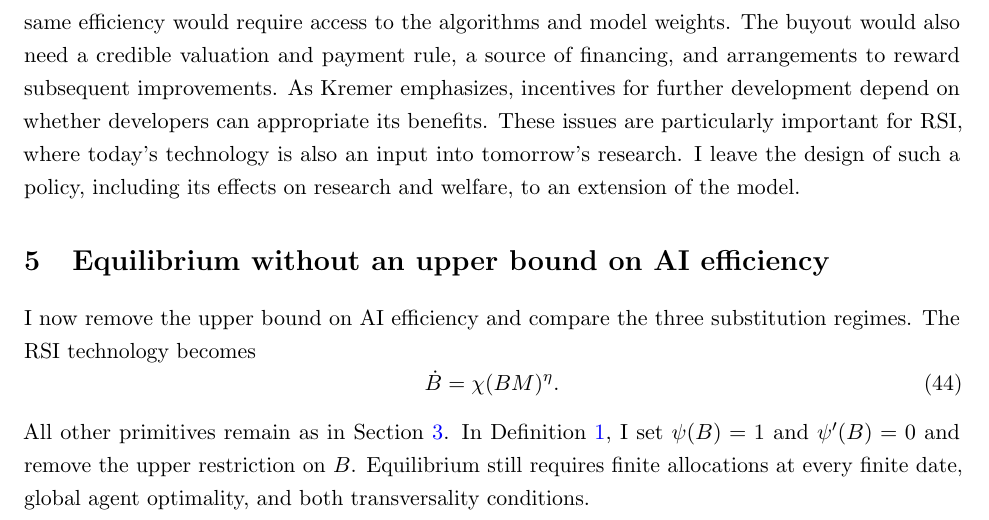
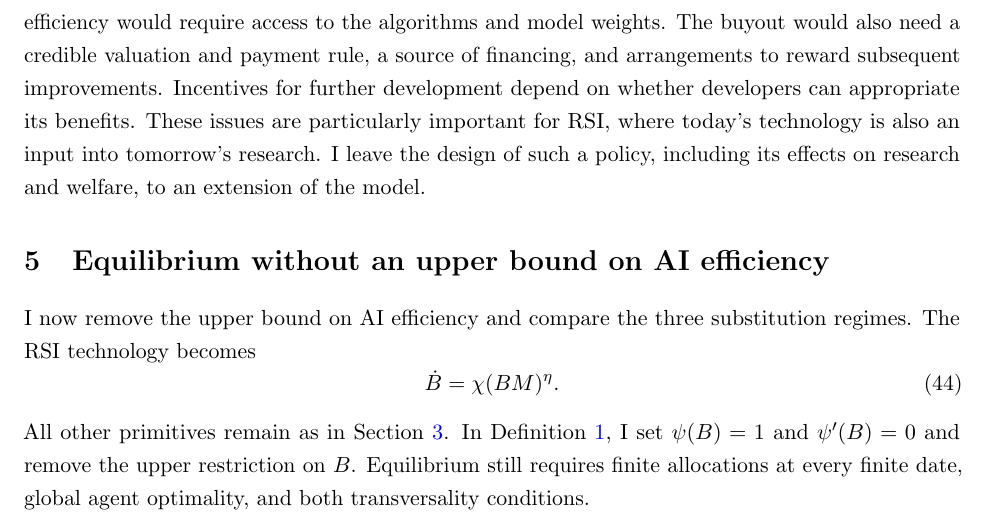
Before and after one commit to oliverpardo1979/ai-growth-and-labor, a LaTeX paper (main_rewrite.tex, which reads sections_rewrite/04_equilibrium_regimes.tex): part of page 20 of 69, cut so that both start at the same text. Compiled offline with pdfLaTeX.

Commit message:
small changes

```diff
--- a/sections_rewrite/04_equilibrium_regimes.tex
+++ b/sections_rewrite/04_equilibrium_regimes.tex
@@ -381,7 +381,7 @@ Competitive supply at the same efficiency would require access to the
 algorithms and model weights.
 The buyout would also need a credible valuation and payment rule, a
 source of financing, and arrangements to reward subsequent improvements.
-As Kremer emphasizes, incentives for further development depend on
+Incentives for further development depend on
 whether developers can appropriate its benefits. These issues are
 particularly important for RSI, where today's technology is also an
 input into tomorrow's research. I leave the design of such a policy,
```
